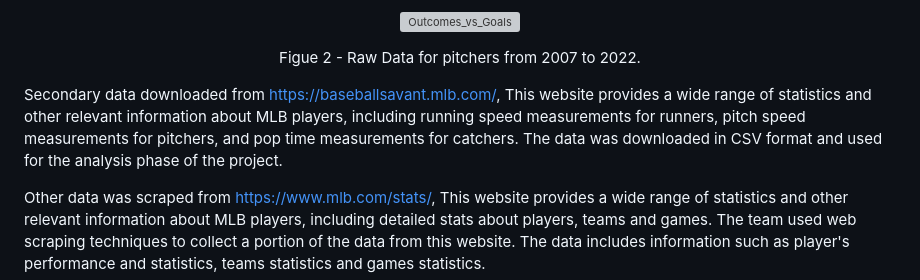
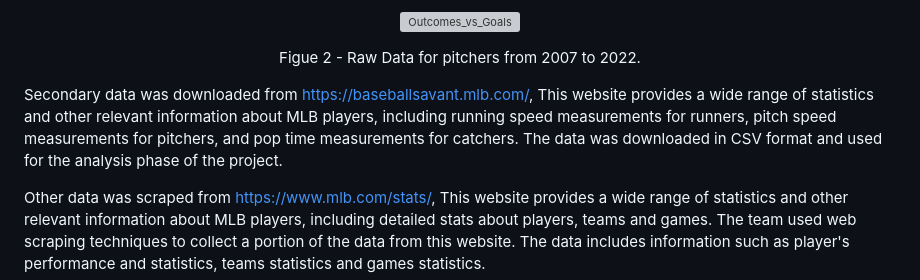
Before and after one commit to MireyNM/Predict_Future_MLB_Stats, a Markdown page: README.md, the part around the change. GitHub-like rendering; grey boxes are pictures that could not be loaded.

```diff
--- a/README.md
+++ b/README.md
@@ -57,7 +57,7 @@ Figue 1 - Raw Data for batters from 2007 to 2022.
 Figue 2 - Raw Data for pitchers from 2007 to 2022.
 </p>
 
-Secondary data downloaded from https://baseballsavant.mlb.com/, This website provides a wide range of statistics and other relevant information about MLB players, including running speed measurements for runners, pitch speed measurements for pitchers, and pop time measurements for catchers. The data was downloaded in CSV format and used for the analysis phase of the project.
+Secondary data was downloaded from https://baseballsavant.mlb.com/, This website provides a wide range of statistics and other relevant information about MLB players, including running speed measurements for runners, pitch speed measurements for pitchers, and pop time measurements for catchers. The data was downloaded in CSV format and used for the analysis phase of the project.
 
 Other data was scraped from https://www.mlb.com/stats/, This website provides a wide range of statistics and other relevant information about MLB players, including detailed stats about players, teams and games. The team used web scraping techniques to collect a portion of the data from this website. The data includes information such as player's performance and statistics, teams statistics and games statistics.
 
```
